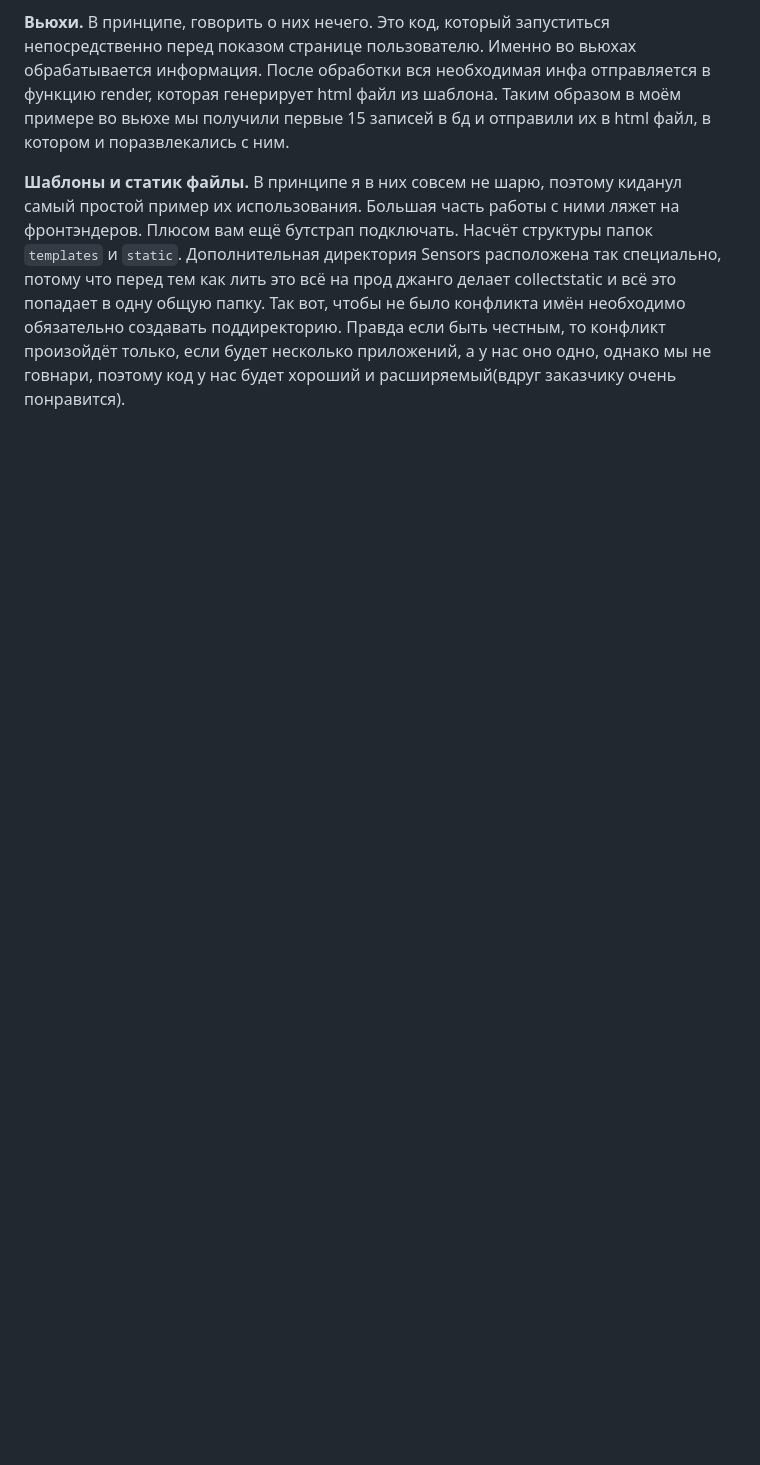
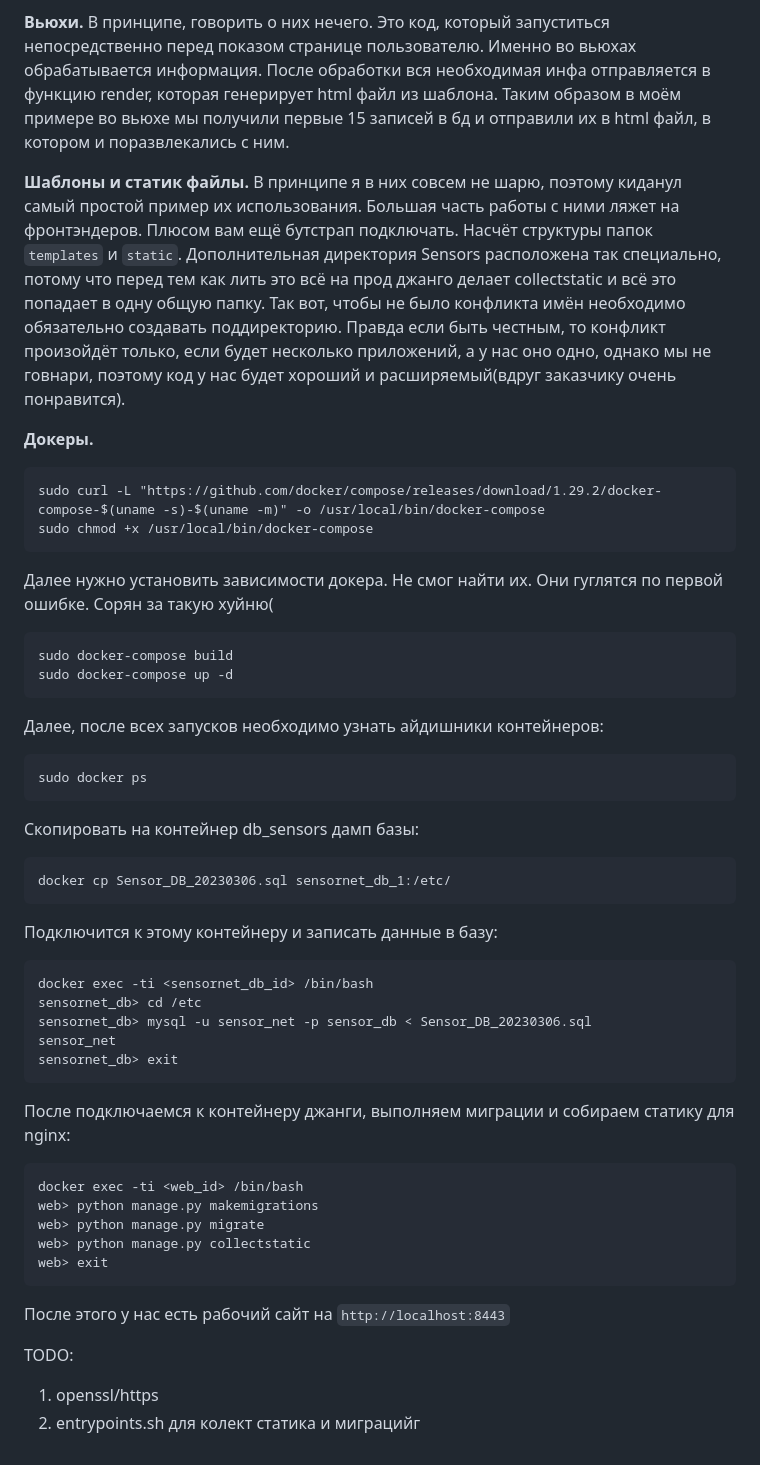
Before and after one commit to Sh1Fu/OPD-Web, a Markdown page: django_project/README.md, the part around the change. GitHub-like rendering; blank space fills up the shorter version.

````diff
--- a/django_project/README.md
+++ b/django_project/README.md
@@ -100,3 +100,50 @@ path('', views.index, name='index'),
 джанго делает collectstatic и всё это попадает в одну общую папку. Так вот, чтобы не было конфликта имён необходимо
 обязательно создавать поддиректорию. Правда если быть честным, то конфликт произойдёт только, если будет несколько
 приложений, а у нас оно одно, однако мы не говнари, поэтому код у нас будет хороший и расширяемый(вдруг заказчику очень понравится).
+
+**Докеры.**
+
+```
+sudo curl -L "https://github.com/docker/compose/releases/download/1.29.2/docker-compose-$(uname -s)-$(uname -m)" -o /usr/local/bin/docker-compose
+sudo chmod +x /usr/local/bin/docker-compose
+```
+
+Далее нужно установить зависимости докера. Не смог найти их.
+Они гуглятся по первой ошибке. Сорян за такую хуйню(
+```
+sudo docker-compose build
+sudo docker-compose up -d
+```
+Далее, после всех запусков необходимо узнать айдишники контейнеров:
+```
+sudo docker ps
+```
+
+Скопировать на контейнер db_sensors дамп базы:
+```
+docker cp Sensor_DB_20230306.sql sensornet_db_1:/etc/
+```
+
+Подключится к этому контейнеру и записать данные в базу:
+```
+docker exec -ti <sensornet_db_id> /bin/bash
+sensornet_db> cd /etc
+sensornet_db> mysql -u sensor_net -p sensor_db < Sensor_DB_20230306.sql
+sensor_net
+sensornet_db> exit
+```
+
+После подключаемся к контейнеру джанги, выполняем миграции и собираем статику для nginx:
+```
+docker exec -ti <web_id> /bin/bash
+web> python manage.py makemigrations
+web> python manage.py migrate
+web> python manage.py collectstatic
+web> exit
+```
+
+После этого у нас есть рабочий сайт на ``http://localhost:8443``
+
+TODO:
+1. openssl/https
+2. entrypoints.sh для колект статика и миграцийг
````
